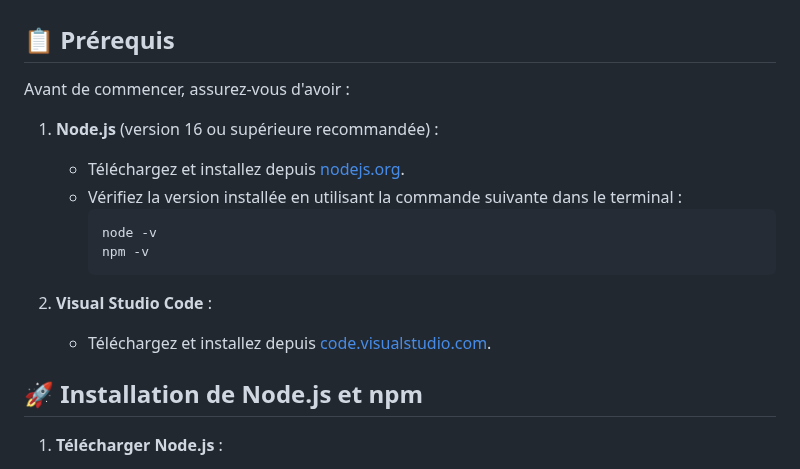
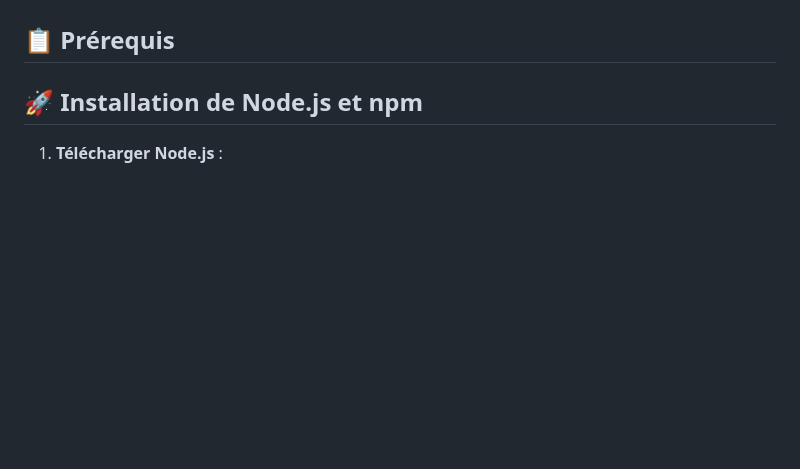
Before and after one commit to CleanUp-Heroes/BackendPython, a Markdown page: README.md, the part around the change. Rendered like a GitHub page; blank space fills up the shorter version.

Commit message:
Update README.md
suite

````diff
--- a/README.md
+++ b/README.md
@@ -29,18 +29,6 @@
 
 
 ## 📋 Prérequis
-
-Avant de commencer, assurez-vous d'avoir :
-1. **Node.js** (version 16 ou supérieure recommandée) :
-   - Téléchargez et installez depuis [nodejs.org](https://nodejs.org).
-   - Vérifiez la version installée en utilisant la commande suivante dans le terminal :
-     ```bash
-     node -v
-     npm -v
-     ```
-
-2. **Visual Studio Code** :
-   - Téléchargez et installez depuis [code.visualstudio.com](https://code.visualstudio.com/).
 
 
 ## 🚀 Installation de Node.js et npm
````
